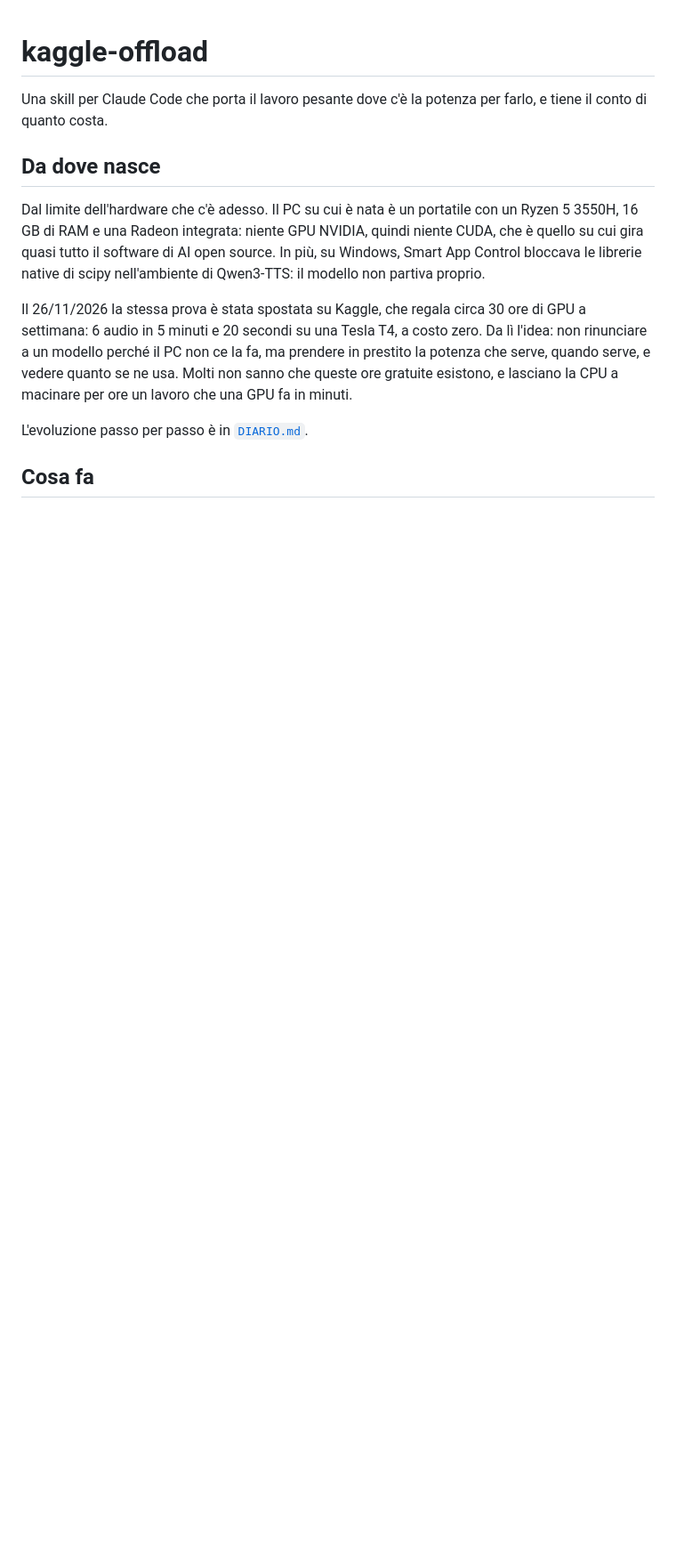
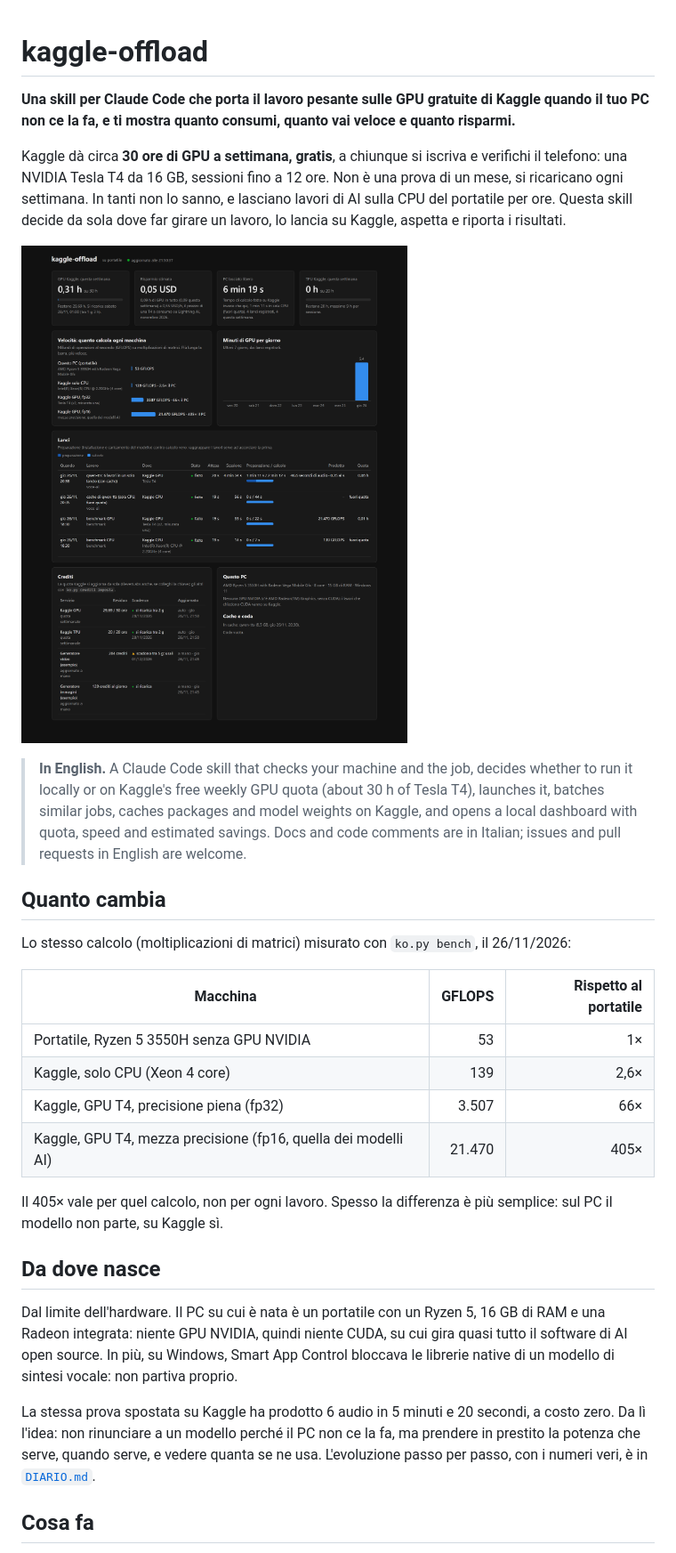
Before and after one commit to fracabu/kaggle-offload, a Markdown page: README.md, the part around one of its changes. Shown at 89% size. Drawn GitHub-style; pictures changed too: docs/dashboard.png (added); blank space fills up the shorter version.

```diff
--- a/README.md
+++ b/README.md
@@ -1,22 +1,31 @@
 # kaggle-offload
 
-Una skill per Claude Code che porta il lavoro pesante dove c'è la potenza per farlo, e tiene il conto
-di quanto costa.
+**Una skill per Claude Code che porta il lavoro pesante sulle GPU gratuite di Kaggle quando il tuo PC non ce la fa, e ti mostra quanto consumi, quanto vai veloce e quanto risparmi.**
+
+Kaggle dà circa **30 ore di GPU a settimana, gratis**, a chiunque si iscriva e verifichi il telefono: una NVIDIA Tesla T4 da 16 GB, sessioni fino a 12 ore. Non è una prova di un mese, si ricaricano ogni settimana. In tanti non lo sanno, e lasciano lavori di AI sulla CPU del portatile per ore. Questa skill decide da sola dove far girare un lavoro, lo lancia su Kaggle, aspetta e riporta i risultati.
+
+![La dashboard locale di kaggle-offload](docs/dashboard.png)
+
+> **In English.** A Claude Code skill that checks your machine and the job, decides whether to run it locally or on Kaggle's free weekly GPU quota (about 30 h of Tesla T4), launches it, batches similar jobs, caches packages and model weights on Kaggle, and opens a local dashboard with quota, speed and estimated savings. Docs and code comments are in Italian; issues and pull requests in English are welcome.
+
+## Quanto cambia
+
+Lo stesso calcolo (moltiplicazioni di matrici) misurato con `ko.py bench`, il 26/11/2026:
+
+| Macchina | GFLOPS | Rispetto al portatile |
+|---|---:|---:|
+| Portatile, Ryzen 5 3550H senza GPU NVIDIA | 53 | 1× |
+| Kaggle, solo CPU (Xeon 4 core) | 139 | 2,6× |
+| Kaggle, GPU T4, precisione piena (fp32) | 3.507 | 66× |
+| Kaggle, GPU T4, mezza precisione (fp16, quella dei modelli AI) | 21.470 | 405× |
+
+Il 405× vale per quel calcolo, non per ogni lavoro. Spesso la differenza è più semplice: sul PC il modello non parte, su Kaggle sì.
 
 ## Da dove nasce
 
-Dal limite dell'hardware che c'è adesso. Il PC su cui è nata è un portatile con un Ryzen 5 3550H,
-16 GB di RAM e una Radeon integrata: niente GPU NVIDIA, quindi niente CUDA, che è quello su cui gira
-quasi tutto il software di AI open source. In più, su Windows, Smart App Control bloccava le librerie
-native di scipy nell'ambiente di Qwen3-TTS: il modello non partiva proprio.
+Dal limite dell'hardware. Il PC su cui è nata è un portatile con un Ryzen 5, 16 GB di RAM e una Radeon integrata: niente GPU NVIDIA, quindi niente CUDA, su cui gira quasi tutto il software di AI open source. In più, su Windows, Smart App Control bloccava le librerie native di un modello di sintesi vocale: non partiva proprio.
 
-Il 26/11/2026 la stessa prova è stata spostata su Kaggle, che regala circa 30 ore di GPU a settimana:
-6 audio in 5 minuti e 20 secondi su una Tesla T4, a costo zero. Da lì l'idea: non rinunciare a un
-modello perché il PC non ce la fa, ma prendere in prestito la potenza che serve, quando serve, e
-vedere quanto se ne usa. Molti non sanno che queste ore gratuite esistono, e lasciano la CPU a
-macinare per ore un lavoro che una GPU fa in minuti.
-
-L'evoluzione passo per passo è in [`DIARIO.md`](DIARIO.md).
+La stessa prova spostata su Kaggle ha prodotto 6 audio in 5 minuti e 20 secondi, a costo zero. Da lì l'idea: non rinunciare a un modello perché il PC non ce la fa, ma prendere in prestito la potenza che serve, quando serve, e vedere quanta se ne usa. L'evoluzione passo per passo, con i numeri veri, è in [`DIARIO.md`](DIARIO.md).
 
 ## Cosa fa
 
```
Also changed, not shown: other parts of README.md (+63 -26 lines), CONTRIBUTING.md (added, +68 -0 lines), DIARIO.md (+20 -4 lines), 3 other files.
